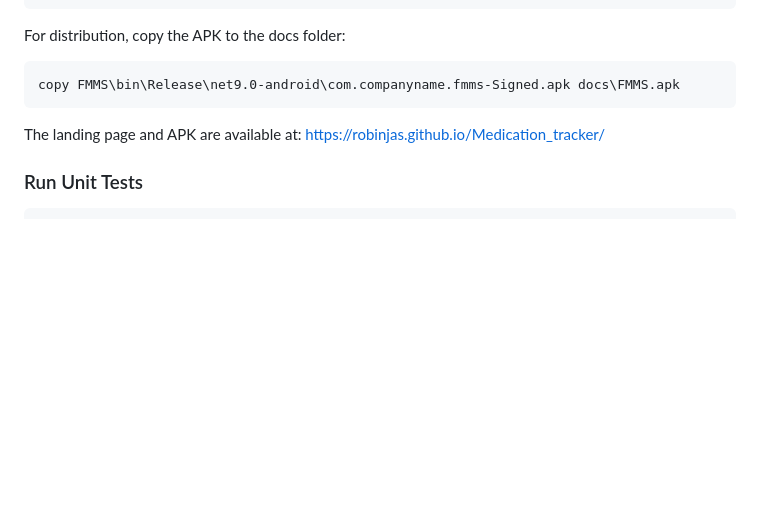
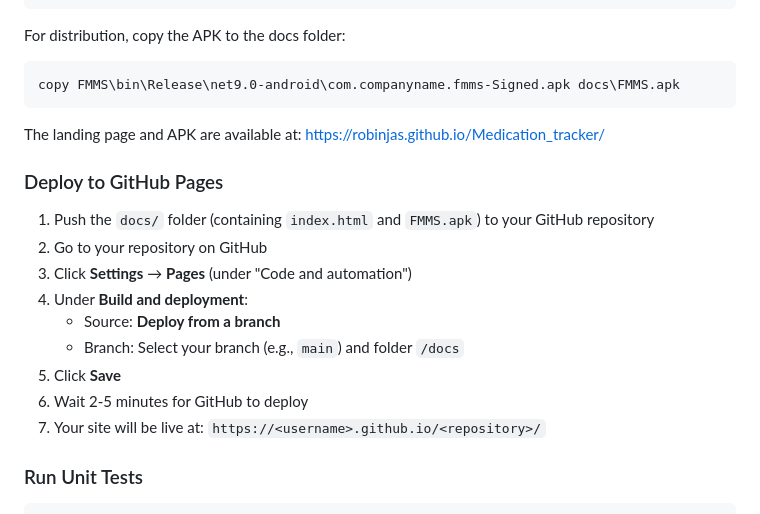
Before and after one commit to robinjas/Medication_tracker, a Markdown page: README.md, the part around the change. Drawn GitHub-style; blank space fills up the shorter version.

Commit message:
Add GitHub Pages deployment instructions to README

````diff
--- a/README.md
+++ b/README.md
@@ -73,6 +73,18 @@ copy FMMS\bin\Release\net9.0-android\com.companyname.fmms-Signed.apk docs\FMMS.a
 
 The landing page and APK are available at: https://robinjas.github.io/Medication_tracker/
 
+### Deploy to GitHub Pages
+
+1. Push the `docs/` folder (containing `index.html` and `FMMS.apk`) to your GitHub repository
+2. Go to your repository on GitHub
+3. Click **Settings** → **Pages** (under "Code and automation")
+4. Under **Build and deployment**:
+   - Source: **Deploy from a branch**
+   - Branch: Select your branch (e.g., `main`) and folder `/docs`
+5. Click **Save**
+6. Wait 2-5 minutes for GitHub to deploy
+7. Your site will be live at: `https://<username>.github.io/<repository>/`
+
 ### Run Unit Tests
 
 ```bash
````
